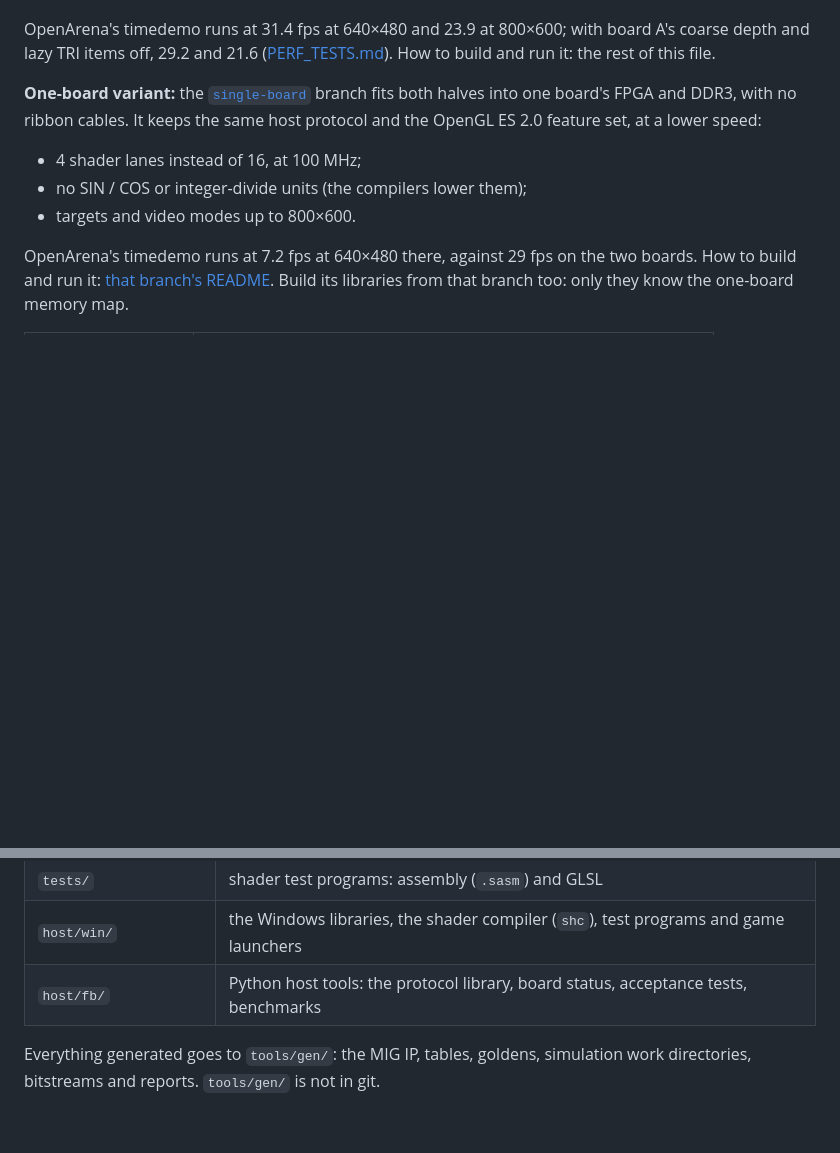
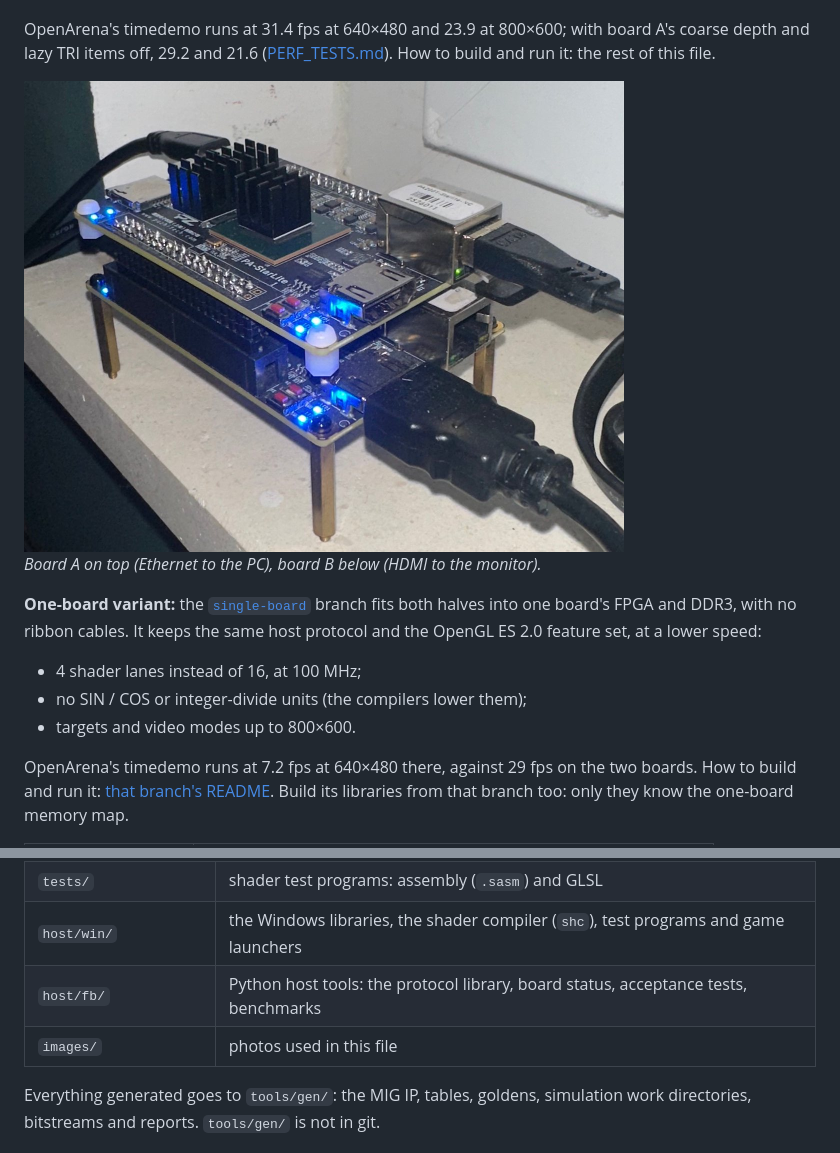
Before and after one commit to hao-ua/fpga-gpu, a Markdown page: README.md, 2 parts joined by grey strips. GitHub-like rendering; pictures changed too: images/two-boards.jpg (added); blank space fills up the shorter version.

Commit message:
README: a photo of the two boards
images/two-boards.jpg (1200 x 941, no camera metadata) under the two-board
paragraph: board A on top with the Ethernet cable, board B below with the HDMI
cable. The repository layout lists images/.

Co-Authored-By: Claude Opus 5.5 <noreply@anthropic.com>

```diff
--- a/README.md
+++ b/README.md
@@ -15,6 +15,10 @@ joined by ribbon cables:
 
 OpenArena's timedemo runs at 31.4 fps at 640×480 and 23.9 at 800×600; with board A's coarse depth and lazy TRI items
 off, 29.2 and 21.6 ([PERF_TESTS.md](PERF_TESTS.md)). How to build and run it: the rest of this file.
+
+<img src="images/two-boards.jpg" alt="The two PA200T-StarLite boards stacked on standoffs: board A on top with the Ethernet cable, board B below with the HDMI cable" width="600">
+
+*Board A on top (Ethernet to the PC), board B below (HDMI to the monitor).*
 
 **One-board variant:** the [`single-board`](../../tree/single-board) branch fits both halves into one board's FPGA and
 DDR3, with no ribbon cables. It keeps the same host protocol and the OpenGL ES 2.0 feature set, at a lower speed:
@@ -45,6 +49,7 @@ only they know the one-board memory map.
 | `tests/` | shader test programs: assembly (`.sasm`) and GLSL |
 | `host/win/` | the Windows libraries, the shader compiler (`shc`), test programs and game launchers |
 | `host/fb/` | Python host tools: the protocol library, board status, acceptance tests, benchmarks |
+| `images/` | photos used in this file |
 
 Everything generated goes to `tools/gen/`: the MIG IP, tables, goldens, simulation work directories, bitstreams and
 reports. `tools/gen/` is not in git.
```
